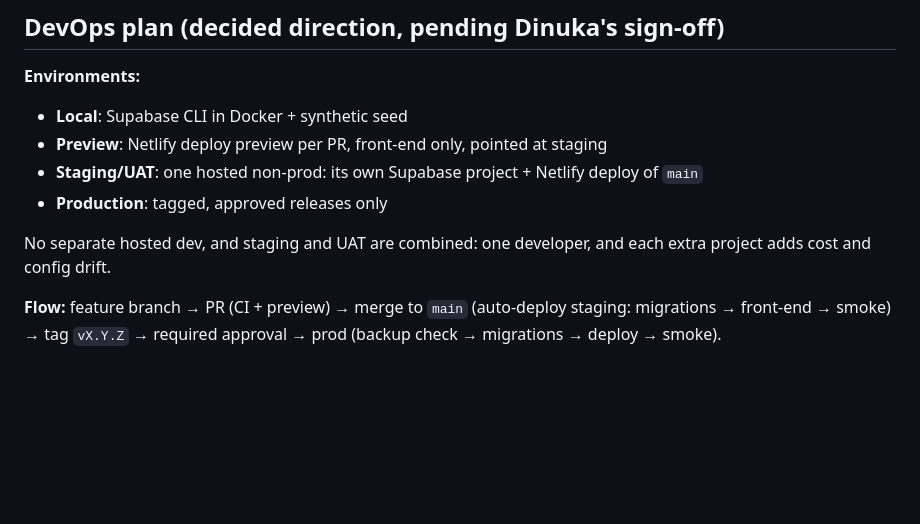
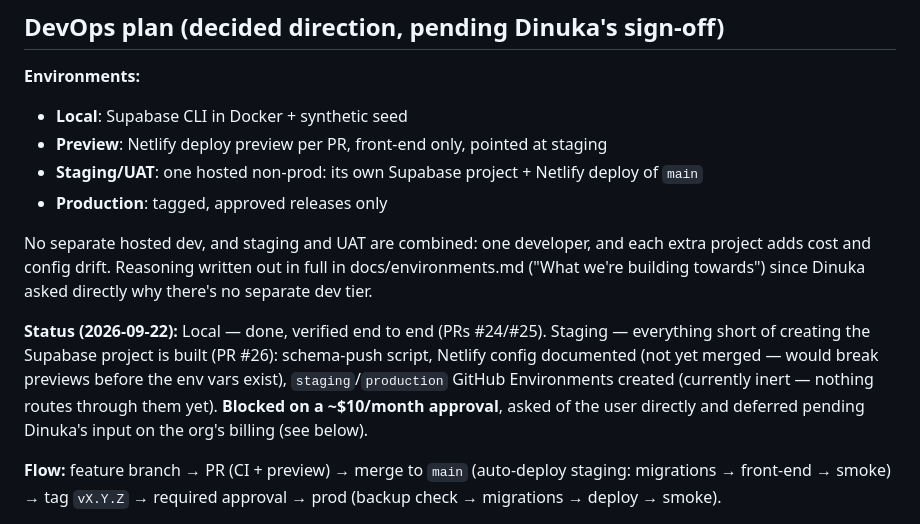
Before and after one commit to dhf-organisation/dhf-desk-deploy, a Markdown page: CLAUDE.md, the part around the change. Drawn GitHub-style; blank space fills up the shorter version.

```diff
--- a/CLAUDE.md
+++ b/CLAUDE.md
@@ -167,7 +167,9 @@ Google sign-in only works if `http://localhost:8080` is an authorised origin on
 - **Staging/UAT**: one hosted non-prod: its own Supabase project + Netlify deploy of `main`
 - **Production**: tagged, approved releases only
 
-No separate hosted dev, and staging and UAT are combined: one developer, and each extra project adds cost and config drift.
+No separate hosted dev, and staging and UAT are combined: one developer, and each extra project adds cost and config drift. Reasoning written out in full in docs/environments.md ("What we're building towards") since Dinuka asked directly why there's no separate dev tier.
+
+**Status (2026-09-22):** Local — done, verified end to end (PRs #24/#25). Staging — everything short of creating the Supabase project is built (PR #26): schema-push script, Netlify config documented (not yet merged — would break previews before the env vars exist), `staging`/`production` GitHub Environments created (currently inert — nothing routes through them yet). **Blocked on a ~$10/month approval**, asked of the user directly and deferred pending Dinuka's input on the org's billing (see below).
 
 **Flow:** feature branch → PR (CI + preview) → merge to `main` (auto-deploy staging: migrations → front-end → smoke) → tag `vX.Y.Z` → required approval → prod (backup check → migrations → deploy → smoke).
 
```
Also changed, not shown: docs/environments.md (+37 -1 lines).
